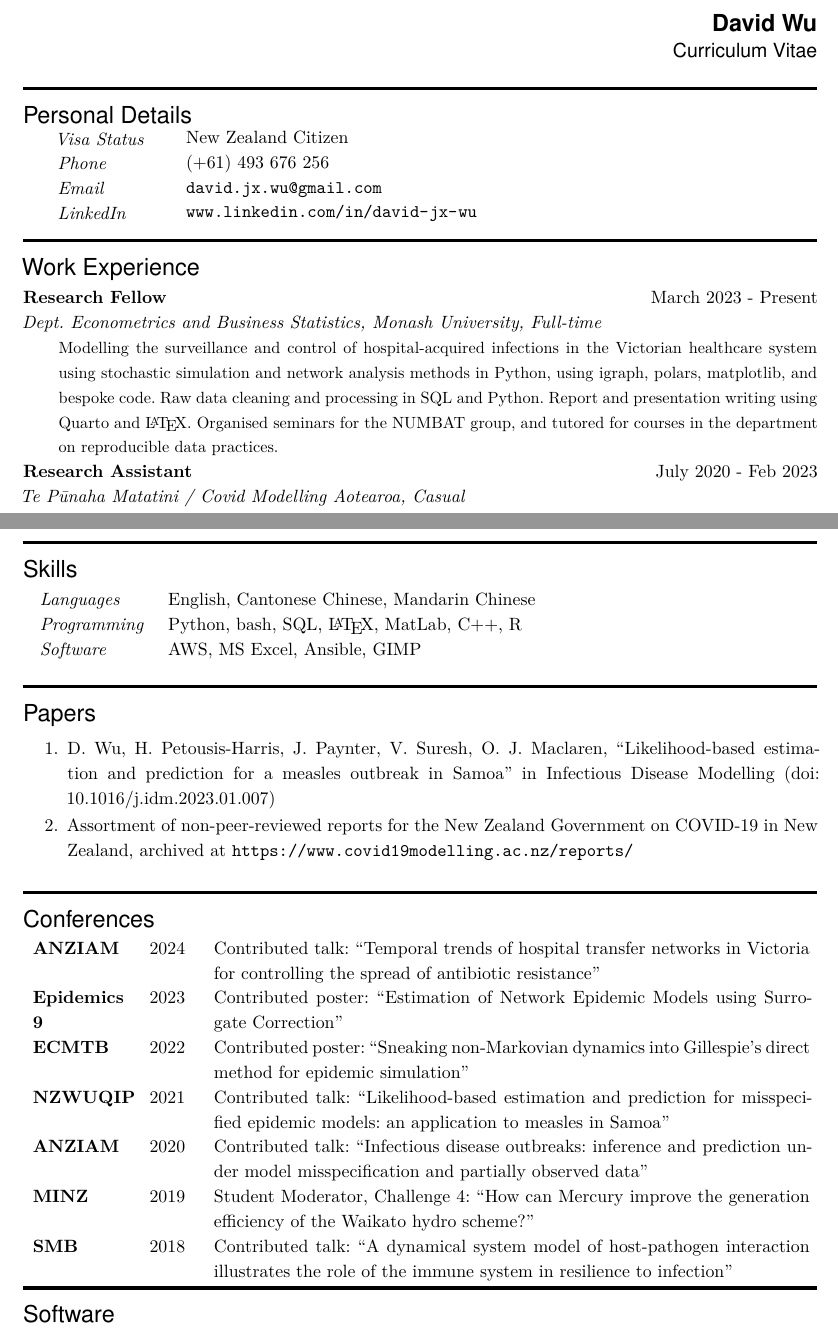
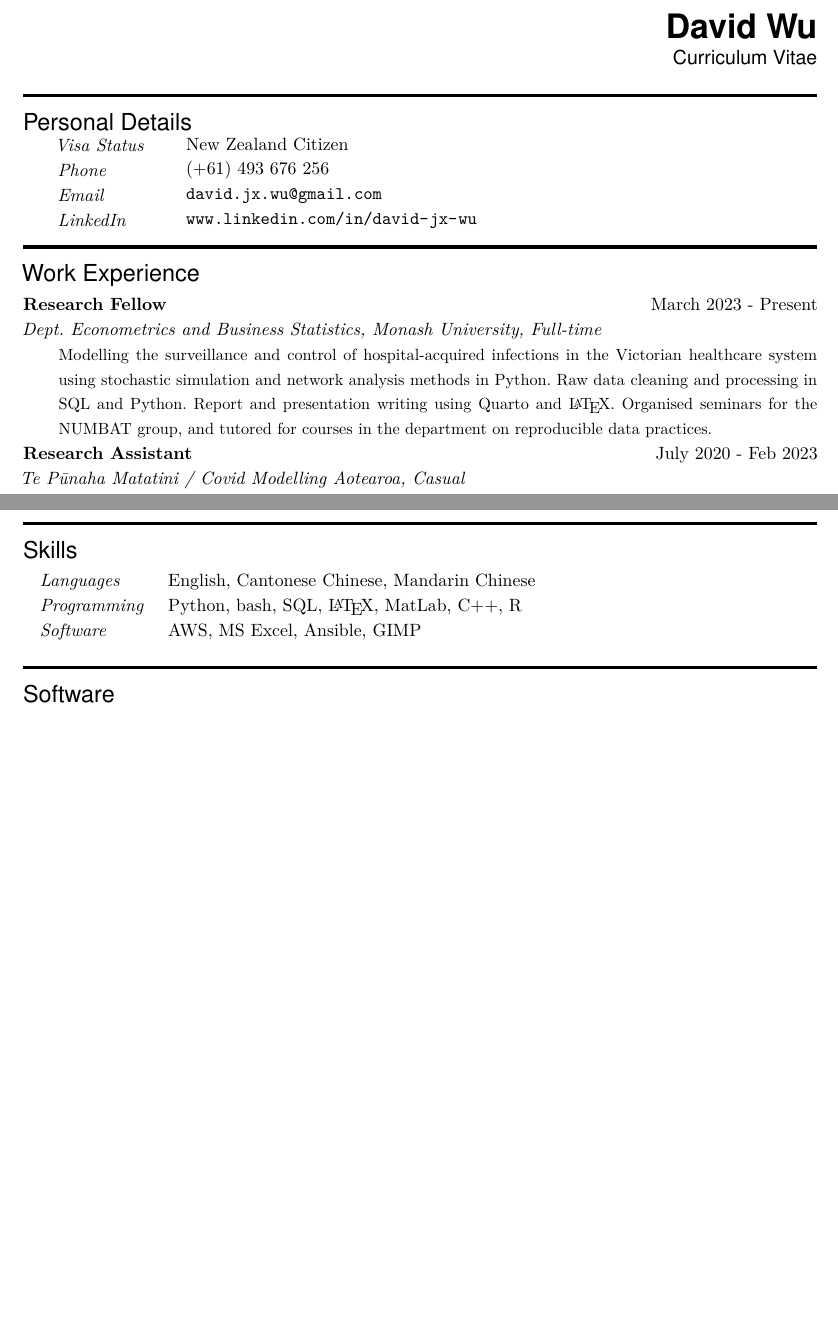
Before and after one commit to dwu402/resume, a LaTeX CV (cv.tex): two parts of pages 1 and 2 of 2, joined at a grey line, cut so that both start at the same text, the shorter picture padded with empty space. Compiled offline with XeLaTeX.

Commit message:
layperson version

```diff
--- a/cv.tex
+++ b/cv.tex
@@ -24,7 +24,7 @@
 
 
 \begin{document}
-\usingfont{\Large \usefont{T1}{phv}{b}{n}}{\hfill David Wu}
+\usingfont{\huge \usefont{T1}{phv}{b}{n}}{\hfill David Wu}
 \usingfont{\large \usefont{T1}{phv}{m}{n}}{\hfill Curriculum Vitae}
 
 \sectionheader{Personal Details}
@@ -50,10 +50,9 @@
 University, Full-time} \par
 \indented \small {Modelling the surveillance and control of
 hospital-acquired infections in the Victorian healthcare system using
-stochastic simulation and network analysis methods in Python, using
-igraph, polars, matplotlib, and bespoke code. Raw data cleaning and
-processing in SQL and Python. Report and presentation writing using
-Quarto and \LaTeX. Organised seminars for the
+stochastic simulation and network analysis methods in Python. Raw data
+cleaning and processing in SQL and Python. Report and presentation
+writing using Quarto and \LaTeX. Organised seminars for the
 \href{https://numbat.space}{NUMBAT} group, and tutored for courses in
 the department on
 \href{https://handbook.monash.edu/2024/units/ETC5513}{reproducible data
@@ -122,50 +121,7 @@ research, and project management.
 \hspace{1.5em} AWS, MS Excel, Ansible, GIMP
 \par
 
-\sectionheader{Papers}
-\vspace{-2ex}
-\begin{enumerate}
-\itemsep-0.25em
-\item
-D. Wu, H. Petousis-Harris, J. Paynter, V. Suresh, O. J.
-Maclaren, ``Likelihood-based estimation and prediction for a measles
-outbreak in Samoa'' in Infectious Disease
-Modelling (\href{https://doi.org/10.1016/j.idm.2023.01.007}{doi:
-10.1016/j.idm.2023.01.007})
-\item
-Assortment of non-peer-reviewed reports for the New Zealand Government
-on COVID-19 in New Zealand, archived at
-\url{https://www.covid19modelling.ac.nz/reports/}
-\end{enumerate}
-\vspace{-2ex}
 
-\sectionheader{Conferences}
-\vspace{0.5ex}
-\noindent
-\begin{tabular}{p{1.1\spacebox} p{0.5\spacebox} p{6.7\spacebox}}
-\href{https://www.mathematics.org.au/sys/pages/plain.php?page\_id=39\&conf\_id=61}{\textbf{ANZIAM}} & 2024 & Contributed
-talk: ``Temporal trends of hospital transfer networks in Victoria for
-controlling the spread of antibiotic resistance'' \\
-\href{https://www.elsevier.com/events/conferences/all/international-conference-on-infectious-disease-dynamics}{\textbf{Epidemics
-9}} & 2023 & Contributed poster: ``Estimation of Network Epidemic Models
-using Surrogate Correction'' \\
-\href{https://ecmtb2022.org}{\textbf{ECMTB}} & 2022 & Contributed
-poster: ``Sneaking non-Markovian dynamics into Gillespie's direct method
-for epidemic simulation'' \\
-\textbf{NZWUQIP} & 2021 & Contributed talk: ``Likelihood-based
-estimation and prediction for misspecified epidemic models: an
-application to measles in Samoa'' \\
-\href{http://www.maths.mq.edu.au/ANZIAM2020}{\textbf{ANZIAM}} & 2020 & Contributed
-talk: ``Infectious disease outbreaks: inference and prediction under
-model misspecification and partially observed data'' \\
-\href{https:/minz.org.nz/2019/}{\textbf{MINZ}} & 2019 & Student
-Moderator, Challenge 4: ``How can Mercury improve the generation
-efficiency of the Waikato hydro scheme?'' \\
-\href{http://conferences.science.unsw.edu.au/SMB2018/}{\textbf{SMB}} & 2018 & Contributed
-talk: ``A dynamical system model of host-pathogen interaction
-illustrates the role of the immune system in resilience to
-infection'' \\
-\end{tabular}
 
 \sectionheader{Software}
 \vspace{0.5ex}\noindent
```
Also changed, not shown: contents.yml (+3 -3 lines), 1 other file.
